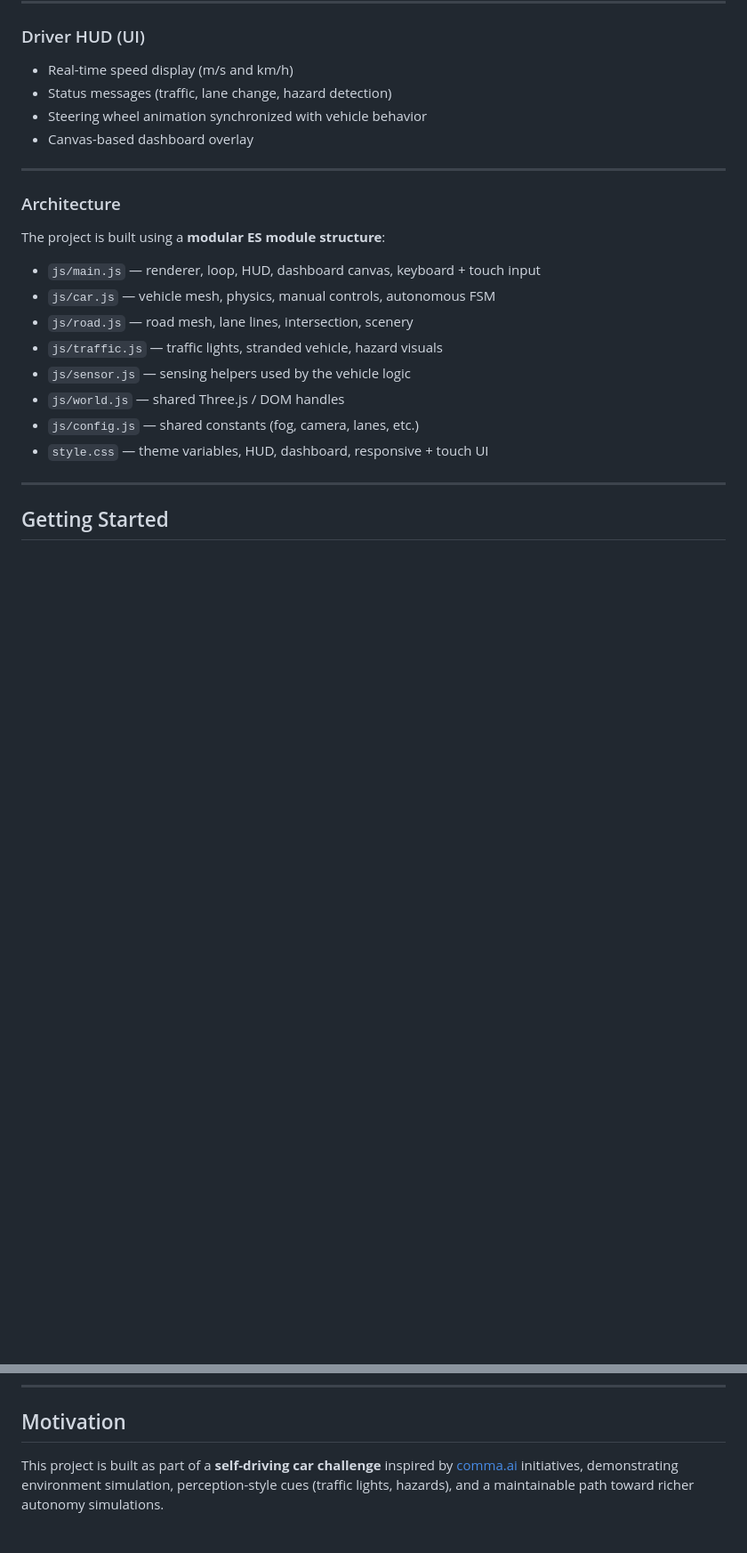
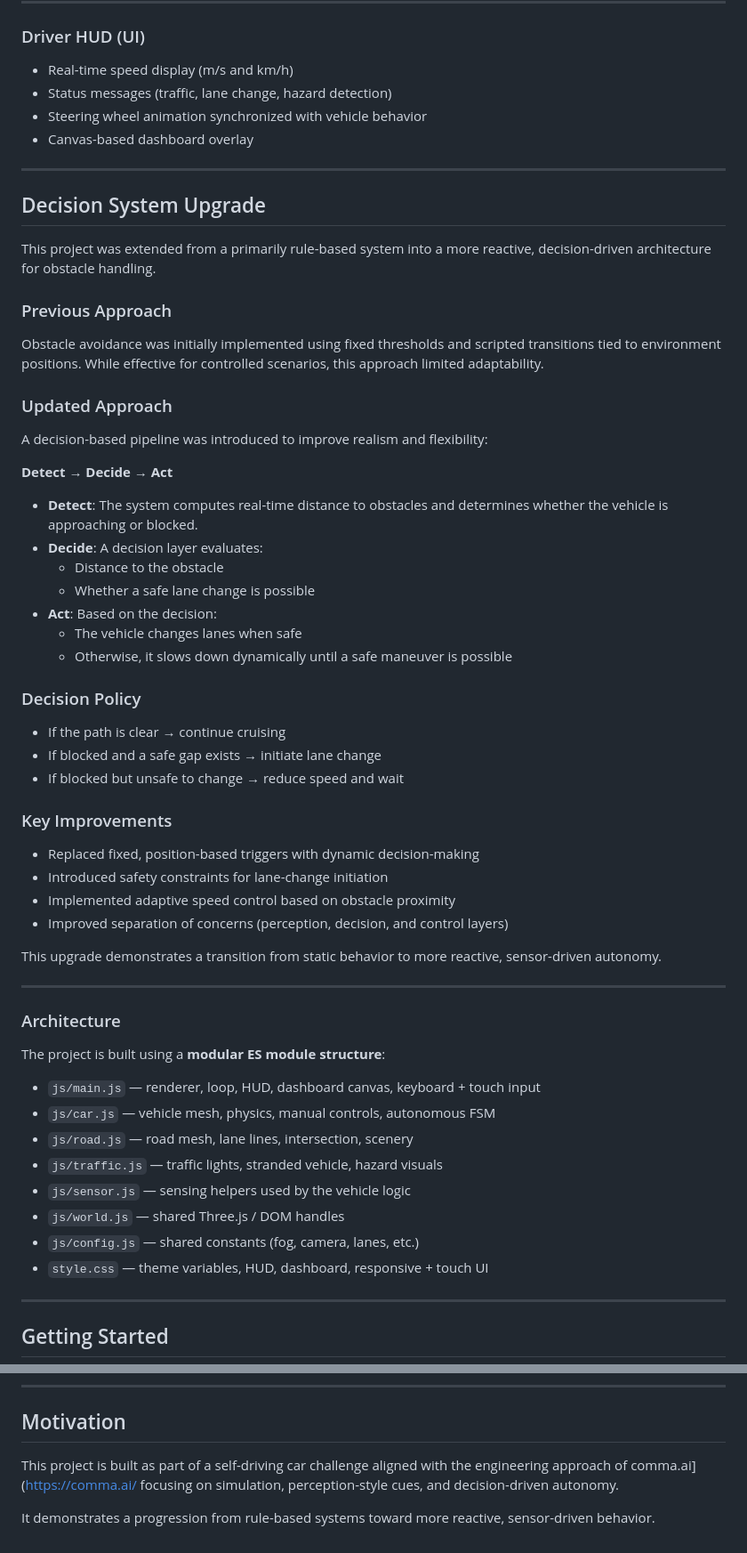
Before and after one commit to Software-me/lito-self-driving-car-repository, a Markdown page: README.md, 2 parts joined by grey strips. Shown at 89% size. Rendered like a GitHub page; blank space fills up the shorter version.

```diff
--- a/README.md
+++ b/README.md
@@ -61,6 +61,41 @@ This project is designed as a **shippable intermediate toward autonomous systems
 
 ---
 
+## Decision System Upgrade
+
+This project was extended from a primarily rule-based system into a more reactive, decision-driven architecture for obstacle handling.
+
+### Previous Approach
+Obstacle avoidance was initially implemented using fixed thresholds and scripted transitions tied to environment positions. While effective for controlled scenarios, this approach limited adaptability.
+
+### Updated Approach
+A decision-based pipeline was introduced to improve realism and flexibility:
+
+**Detect → Decide → Act**
+
+- **Detect**: The system computes real-time distance to obstacles and determines whether the vehicle is approaching or blocked.
+- **Decide**: A decision layer evaluates:
+  - Distance to the obstacle
+  - Whether a safe lane change is possible
+- **Act**: Based on the decision:
+  - The vehicle changes lanes when safe
+  - Otherwise, it slows down dynamically until a safe maneuver is possible
+
+### Decision Policy
+- If the path is clear → continue cruising
+- If blocked and a safe gap exists → initiate lane change
+- If blocked but unsafe to change → reduce speed and wait
+
+### Key Improvements
+- Replaced fixed, position-based triggers with dynamic decision-making
+- Introduced safety constraints for lane-change initiation
+- Implemented adaptive speed control based on obstacle proximity
+- Improved separation of concerns (perception, decision, and control layers)
+
+This upgrade demonstrates a transition from static behavior to more reactive, sensor-driven autonomy.
+
+---
+
 ### Architecture
 
 The project is built using a **modular ES module structure**:
@@ -96,4 +131,6 @@ Serve the project root and open `index.html` in the browser.
 
 ## Motivation
 
-This project is built as part of a **self-driving car challenge** inspired by [comma.ai](https://comma.ai/) initiatives, demonstrating environment simulation, perception-style cues (traffic lights, hazards), and a maintainable path toward richer autonomy simulations.
+This project is built as part of a self-driving car challenge aligned with the engineering approach of comma.ai](https://comma.ai/ focusing on simulation, perception-style cues, and decision-driven autonomy.
+
+It demonstrates a progression from rule-based systems toward more reactive, sensor-driven behavior.
```
Also changed, not shown: other parts of README.md (+2 -2 lines).
